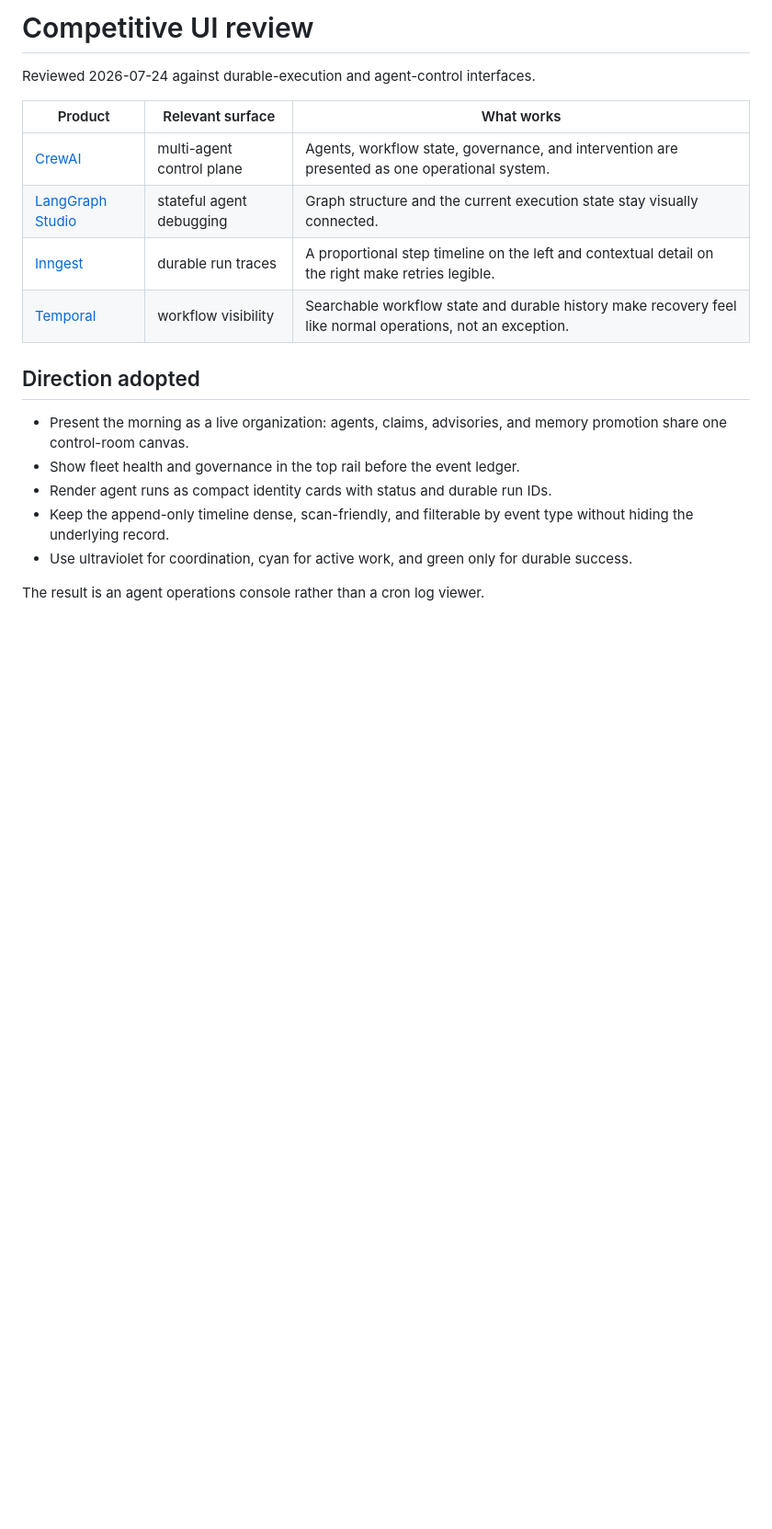
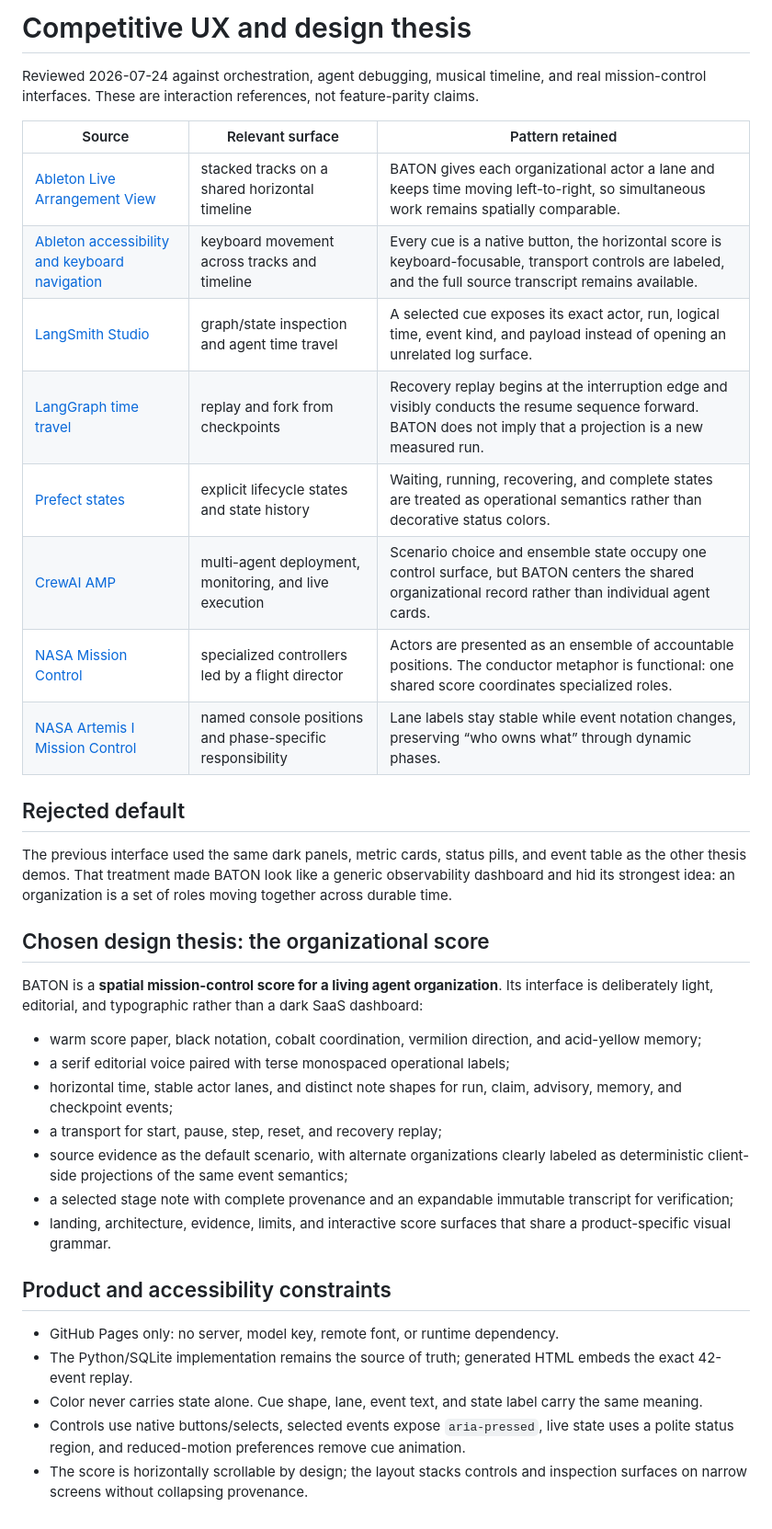
Before and after one commit to Aneesh-Pothuru/baton, a Markdown page: docs/COMPETITIVE_UI.md, the part around the change. Shown: that part at 92% size. GitHub-like rendering; blank space fills up the shorter version.

```diff
--- a/docs/COMPETITIVE_UI.md
+++ b/docs/COMPETITIVE_UI.md
@@ -1,23 +1,55 @@
-# Competitive UI review
+# Competitive UX and design thesis
 
-Reviewed 2026-07-24 against durable-execution and agent-control interfaces.
+Reviewed 2026-07-24 against orchestration, agent debugging, musical timeline,
+and real mission-control interfaces. These are interaction references, not
+feature-parity claims.
 
-| Product | Relevant surface | What works |
+| Source | Relevant surface | Pattern retained |
 | --- | --- | --- |
-| [CrewAI](https://crewai.com/) | multi-agent control plane | Agents, workflow state, governance, and intervention are presented as one operational system. |
-| [LangGraph Studio](https://www.langchain.com/blog/langgraph-studio-the-first-agent-ide) | stateful agent debugging | Graph structure and the current execution state stay visually connected. |
-| [Inngest](https://www.inngest.com/docs/platform/monitor/traces) | durable run traces | A proportional step timeline on the left and contextual detail on the right make retries legible. |
-| [Temporal](https://docs.temporal.io/visibility) | workflow visibility | Searchable workflow state and durable history make recovery feel like normal operations, not an exception. |
+| [Ableton Live Arrangement View](https://www.ableton.com/en/manual/arrangement-view/) | stacked tracks on a shared horizontal timeline | BATON gives each organizational actor a lane and keeps time moving left-to-right, so simultaneous work remains spatially comparable. |
+| [Ableton accessibility and keyboard navigation](https://www.ableton.com/en/live-manual/12/accessibility-and-keyboard-navigation/) | keyboard movement across tracks and timeline | Every cue is a native button, the horizontal score is keyboard-focusable, transport controls are labeled, and the full source transcript remains available. |
+| [LangSmith Studio](https://docs.langchain.com/langsmith/studio) | graph/state inspection and agent time travel | A selected cue exposes its exact actor, run, logical time, event kind, and payload instead of opening an unrelated log surface. |
+| [LangGraph time travel](https://docs.langchain.com/oss/python/langgraph/use-time-travel) | replay and fork from checkpoints | Recovery replay begins at the interruption edge and visibly conducts the resume sequence forward. BATON does not imply that a projection is a new measured run. |
+| [Prefect states](https://docs.prefect.io/v3/concepts/states) | explicit lifecycle states and state history | Waiting, running, recovering, and complete states are treated as operational semantics rather than decorative status colors. |
+| [CrewAI AMP](https://docs.crewai.com/enterprise/introduction) | multi-agent deployment, monitoring, and live execution | Scenario choice and ensemble state occupy one control surface, but BATON centers the shared organizational record rather than individual agent cards. |
+| [NASA Mission Control](https://www.nasa.gov/johnson/jsc-mission-control-center/) | specialized controllers led by a flight director | Actors are presented as an ensemble of accountable positions. The conductor metaphor is functional: one shared score coordinates specialized roles. |
+| [NASA Artemis I Mission Control](https://www.nasa.gov/missions/artemis/orion/artemis-i-mission-control-at-a-glance/) | named console positions and phase-specific responsibility | Lane labels stay stable while event notation changes, preserving “who owns what” through dynamic phases. |
 
-## Direction adopted
+## Rejected default
 
-- Present the morning as a live organization: agents, claims, advisories, and
-  memory promotion share one control-room canvas.
-- Show fleet health and governance in the top rail before the event ledger.
-- Render agent runs as compact identity cards with status and durable run IDs.
-- Keep the append-only timeline dense, scan-friendly, and filterable by event
-  type without hiding the underlying record.
-- Use ultraviolet for coordination, cyan for active work, and green only for
-  durable success.
+The previous interface used the same dark panels, metric cards, status pills,
+and event table as the other thesis demos. That treatment made BATON look like
+a generic observability dashboard and hid its strongest idea: an organization
+is a set of roles moving together across durable time.
 
-The result is an agent operations console rather than a cron log viewer.
+## Chosen design thesis: the organizational score
+
+BATON is a **spatial mission-control score for a living agent organization**.
+Its interface is deliberately light, editorial, and typographic rather than a
+dark SaaS dashboard:
+
+- warm score paper, black notation, cobalt coordination, vermilion direction,
+  and acid-yellow memory;
+- a serif editorial voice paired with terse monospaced operational labels;
+- horizontal time, stable actor lanes, and distinct note shapes for run,
+  claim, advisory, memory, and checkpoint events;
+- a transport for start, pause, step, reset, and recovery replay;
+- source evidence as the default scenario, with alternate organizations clearly
+  labeled as deterministic client-side projections of the same event semantics;
+- a selected stage note with complete provenance and an expandable immutable
+  transcript for verification;
+- landing, architecture, evidence, limits, and interactive score surfaces that
+  share a product-specific visual grammar.
+
+## Product and accessibility constraints
+
+- GitHub Pages only: no server, model key, remote font, or runtime dependency.
+- The Python/SQLite implementation remains the source of truth; generated HTML
+  embeds the exact 42-event replay.
+- Color never carries state alone. Cue shape, lane, event text, and state label
+  carry the same meaning.
+- Controls use native buttons/selects, selected events expose `aria-pressed`,
+  live state uses a polite status region, and reduced-motion preferences remove
+  cue animation.
+- The score is horizontally scrollable by design; the layout stacks controls
+  and inspection surfaces on narrow screens without collapsing provenance.
```
Also changed, not shown: README.md (+12 -4 lines), docs/USER_JOURNEYS.md (added, +100 -0 lines), docs/assets/demo.jpg, 7 other files.
